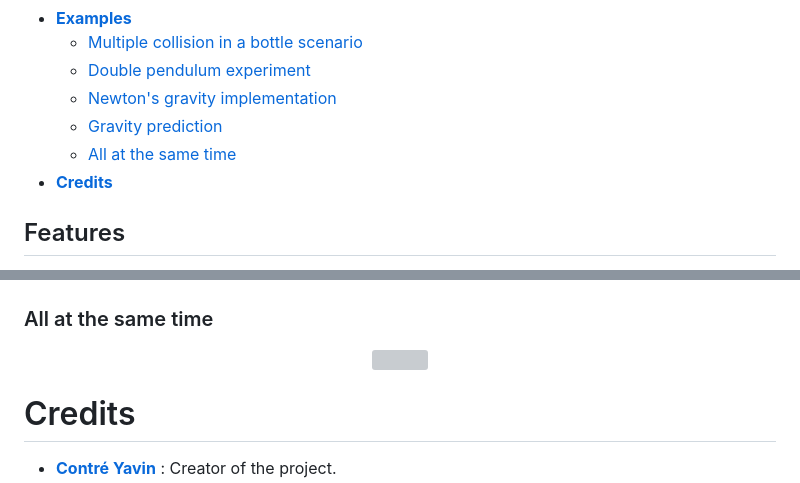
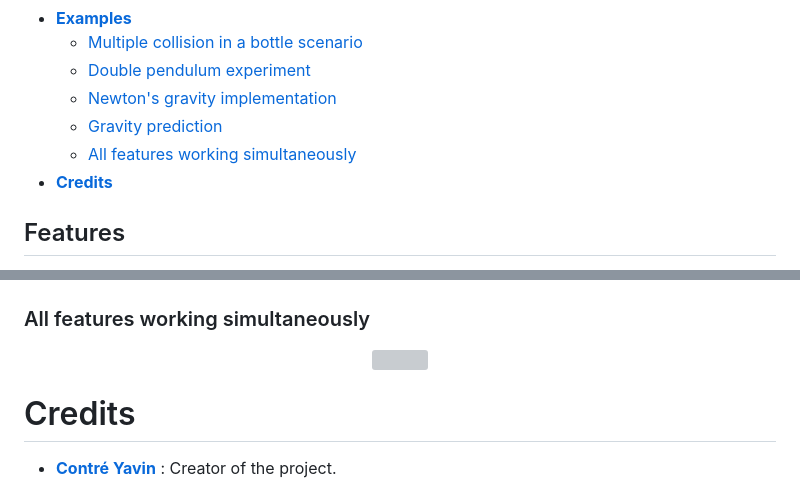
Before and after one commit to TheRedShip/2D-Physics-engine, a Markdown page: README.md, 2 parts joined by grey strips. GitHub-like rendering; grey boxes are pictures that could not be loaded.

```diff
--- a/README.md
+++ b/README.md
@@ -17,7 +17,7 @@ This repository comprises the source code for a 2D physics engine implemented in
     * [Double pendulum experiment](#double-pendulum-experiment)
     * [Newton's gravity implementation](#newton's-gravity-implementation)
     * [Gravity prediction](#gravity-prediction)
-    * [All at the same time](#all-at-the-same-time)
+    * [All features working simultaneously](#all-features-working-simultaneously)
 * **[Credits](#credits)**
 ## Features
 
@@ -83,7 +83,7 @@ To showcase the capabilities of the physics engine, here is some examples:
 	<img src="https://raw.githubusercontent.com/TheRedShip/2D-Physics-engine/main/ressources/ball-prediction-2.png" width="800">
 </p>
 
-### All at the same time
+### All features working simultaneously
 <p align="center">
 	<img src="https://raw.githubusercontent.com/TheRedShip/2D-Physics-engine/main/ressources/all-at-the-same-time.png" width="800">
 </p>
```
